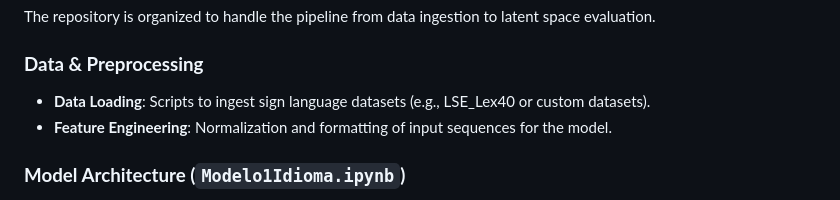
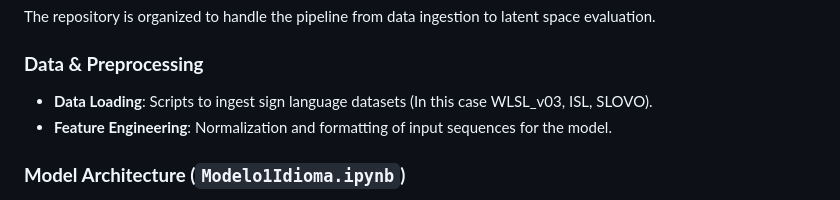
Before and after one commit to FormalIngenieroniel/RepresentatioHorarum, a Markdown page: README.md, the part around the change. Rendered like a GitHub page.

```diff
--- a/README.md
+++ b/README.md
@@ -39,7 +39,7 @@ This structure solves the problem of high-dimensional video data by reducing it
 The repository is organized to handle the pipeline from data ingestion to latent space evaluation.
 
 ### **Data & Preprocessing**
-- **Data Loading**: Scripts to ingest sign language datasets (e.g., LSE_Lex40 or custom datasets).
+- **Data Loading**: Scripts to ingest sign language datasets (In this case WLSL_v03, ISL, SLOVO).
 - **Feature Engineering**: Normalization and formatting of input sequences for the model.
 
 ### **Model Architecture (`Modelo1Idioma.ipynb`)**
```
